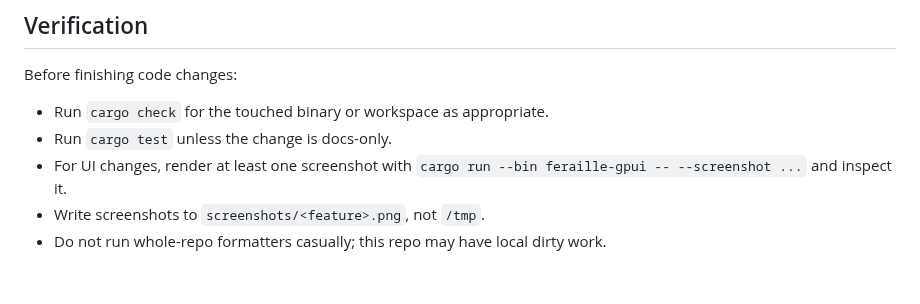
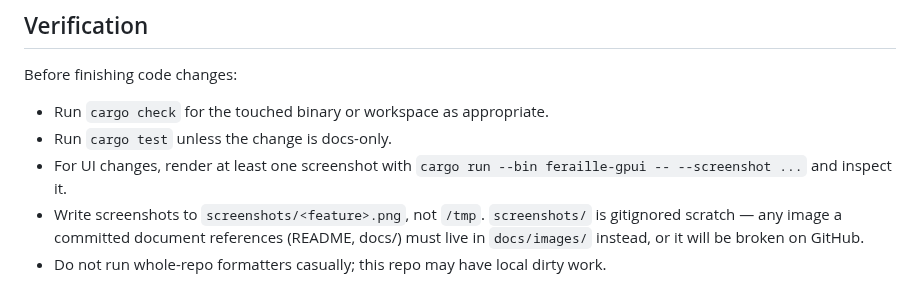
Before and after one commit to jonx/Ferail, a Markdown page: CLAUDE.md, the part around the change. GitHub-like rendering.

```diff
--- a/CLAUDE.md
+++ b/CLAUDE.md
@@ -83,5 +83,8 @@ Before finishing code changes:
 - For UI changes, render at least one screenshot with
   `cargo run --bin feraille-gpui -- --screenshot ...` and inspect it.
 - Write screenshots to `screenshots/<feature>.png`, not `/tmp`.
+  `screenshots/` is gitignored scratch — any image a committed document
+  references (README, docs/) must live in `docs/images/` instead, or it
+  will be broken on GitHub.
 - Do not run whole-repo formatters casually; this repo may have local dirty
   work.
```
Also changed, not shown: README.md (+2 -2 lines), docs/images/readme-disk-usage.png (added), docs/images/readme-preview.png (added), docs/images/readme-settings.png (added), docs/images/readme-shell.png (added).
